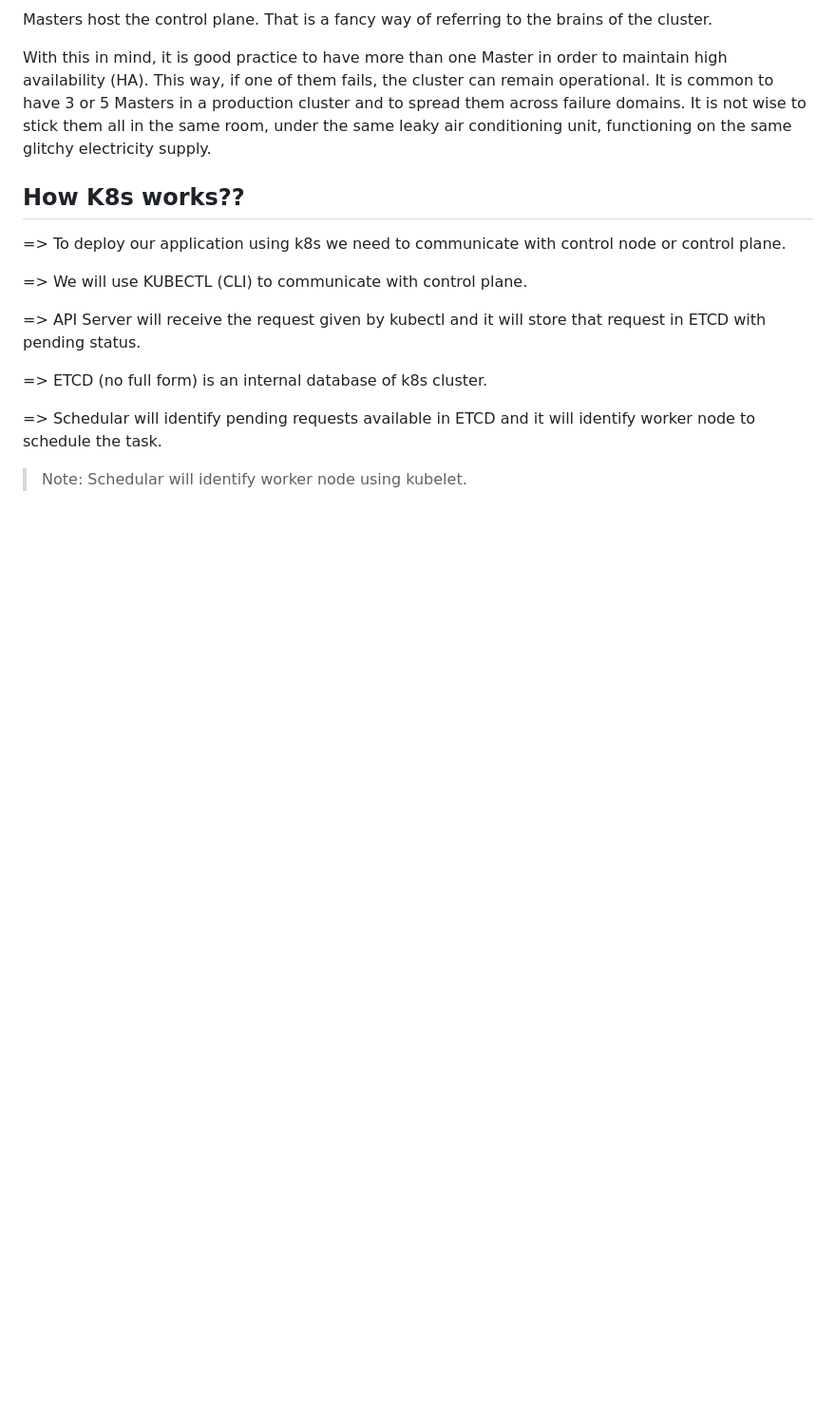
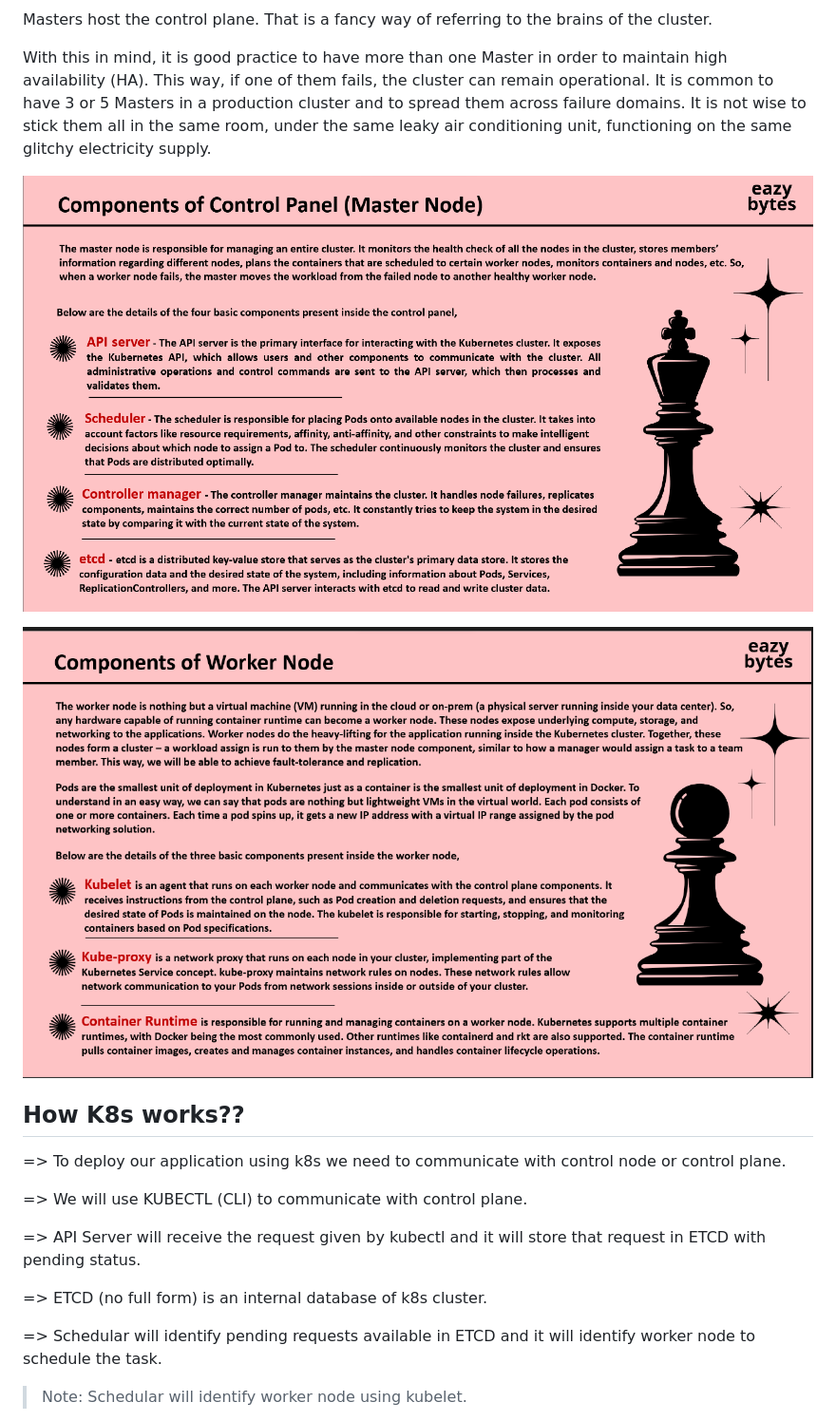
Before and after one commit to mohit2978/Devops, a Markdown page: 008.k8s-1/0000notes.md, the part around the change. Shown at 95% size. Drawn GitHub-style; pictures changed too: 008.k8s-1/image-4.png (added), 008.k8s-1/image-5.png (added); blank space fills up the shorter version.

```diff
--- a/008.k8s-1/0000notes.md
+++ b/008.k8s-1/0000notes.md
@@ -89,6 +89,10 @@ Machines in a Kubernetes cluster are, normally, referred to as Nodes
 Masters host the control plane. That is a fancy way of referring to the brains of the cluster.
 
 With this in mind, it is good practice to have more than one Master in order to maintain high availability (HA). This way, if one of them fails, the cluster can remain operational. It is common to have 3 or 5 Masters in a production cluster and to spread them across failure domains. It is not wise to stick them all in the same room, under the same leaky air conditioning unit, functioning on the same glitchy electricity supply.
+
+![alt text](image-5.png)
+
+![alt text](image-4.png)
 
 ## How K8s works??
 
```
Also changed, not shown: 009.k8s-2/000notes.md (+12 -0 lines).
